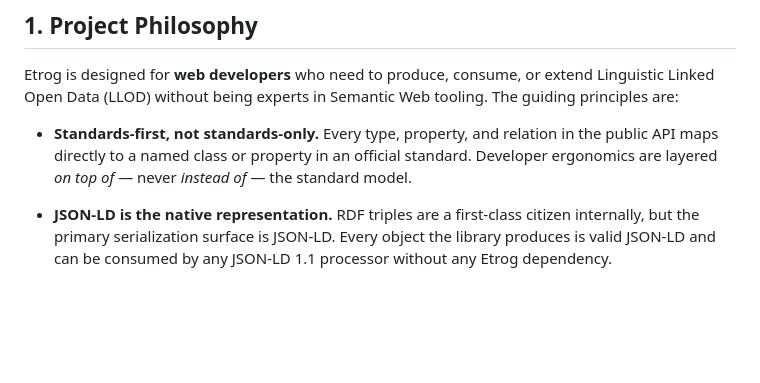
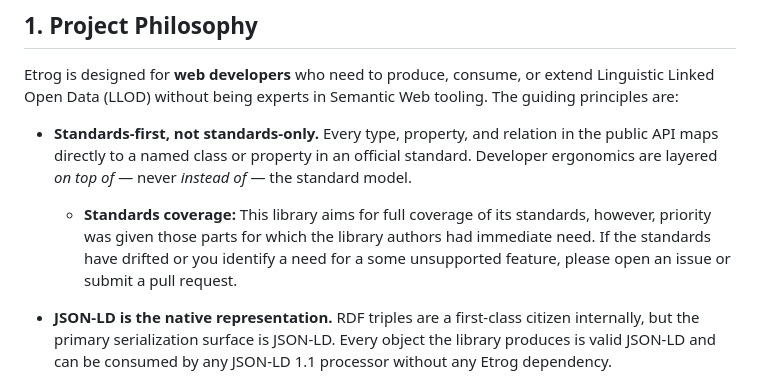
Before and after one commit to dsifriend/etrog, a Markdown page: README.md, the part around the change. Rendered like a GitHub page; blank space fills up the shorter version.

Commit message:
Added note standards-coverage.

```diff
--- a/README.md
+++ b/README.md
@@ -35,6 +35,11 @@ tooling. The guiding principles are:
   the public API maps directly to a named class or property in an official
   standard. Developer ergonomics are layered *on top of* — never *instead of* —
   the standard model.
+
+  - **Standards coverage:** This library aims for full coverage of its standards,
+    however, priority was given those parts for which the library authors had
+    immediate need. If the standards have drifted or you identify a need for a
+    some unsupported feature, please open an issue or submit a pull request.
 
 - **JSON-LD is the native representation.** RDF triples are a first-class citizen
   internally, but the primary serialization surface is JSON-LD. Every object the
```
